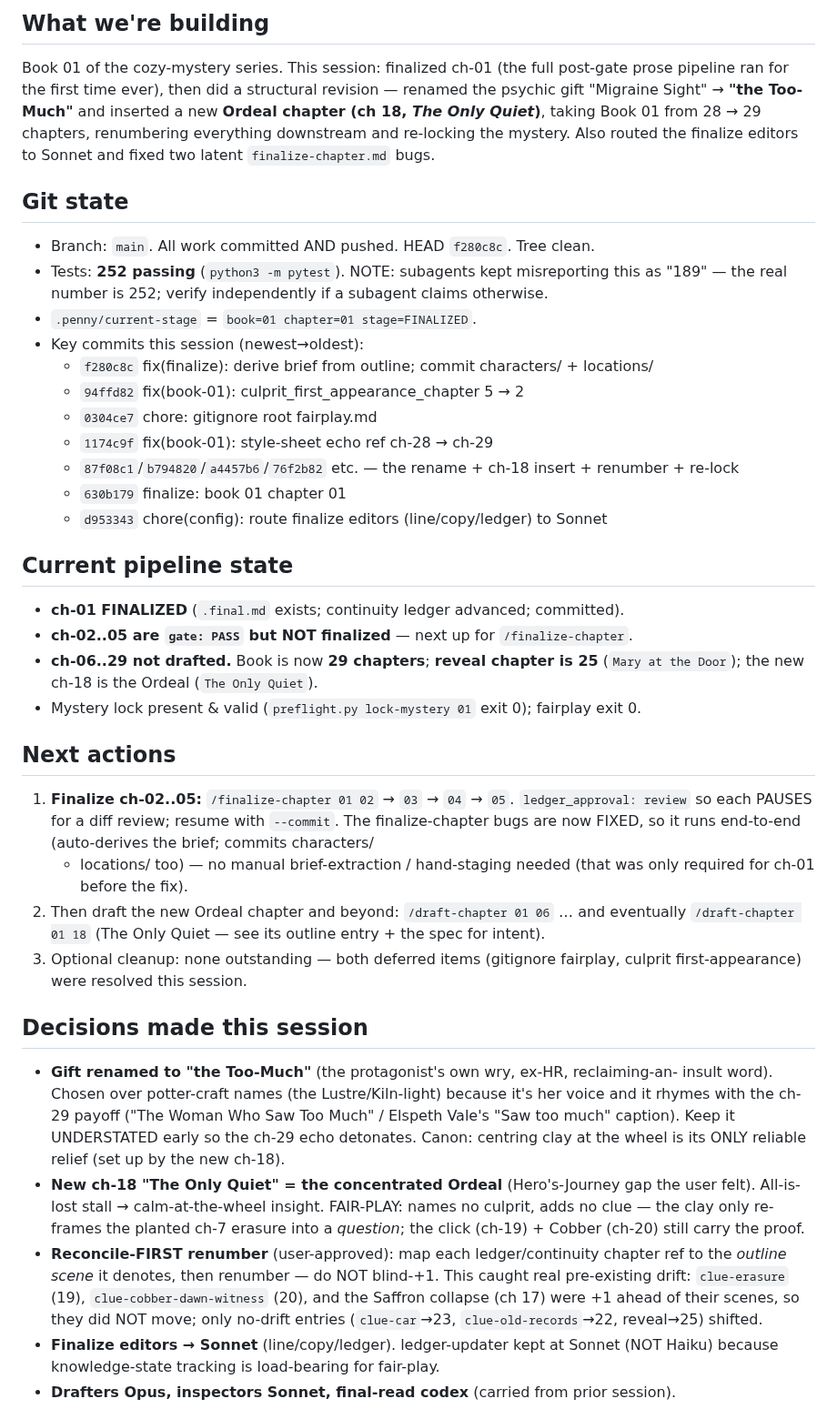
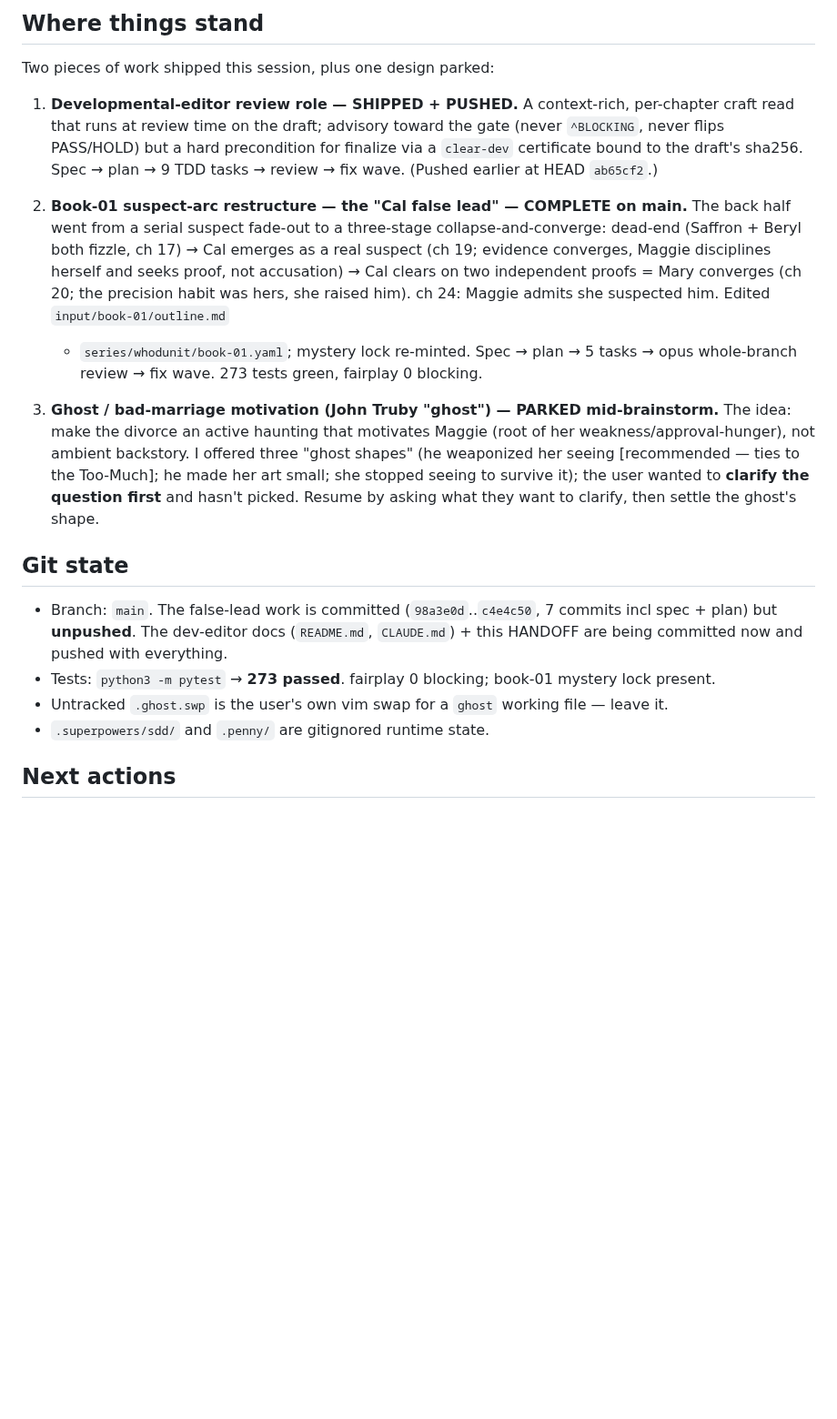
Before and after one commit to bkoh957/penny, a Markdown page: HANDOFF.md, the part around one of its changes. Shown at 91% size. Drawn GitHub-style; blank space fills up the shorter version.

```diff
--- a/HANDOFF.md
+++ b/HANDOFF.md
@@ -3,60 +3,35 @@ Saved: 2026-06-27 | Type: build
 
-## What we're building
-Book 01 of the cozy-mystery series. This session: finalized ch-01 (the full
-post-gate prose pipeline ran for the first time ever), then did a structural revision —
-renamed the psychic gift "Migraine Sight" → **"the Too-Much"** and inserted a new
-**Ordeal chapter (ch 18, *The Only Quiet*)**, taking Book 01 from 28 → 29 chapters,
-renumbering everything downstream and re-locking the mystery. Also routed the finalize
-editors to Sonnet and fixed two latent `finalize-chapter.md` bugs.
+## Where things stand
+Two pieces of work shipped this session, plus one design parked:
+
+1. **Developmental-editor review role — SHIPPED + PUSHED.** A context-rich, per-chapter
+   craft read that runs at review time on the draft; advisory toward the gate (never
+   `^BLOCKING`, never flips PASS/HOLD) but a hard precondition for finalize via a
+   `clear-dev` certificate bound to the draft's sha256. Spec → plan → 9 TDD tasks →
+   review → fix wave. (Pushed earlier at HEAD `ab65cf2`.)
+
+2. **Book-01 suspect-arc restructure — the "Cal false lead" — COMPLETE on main.** The back
+   half went from a serial suspect fade-out to a three-stage collapse-and-converge:
+   dead-end (Saffron + Beryl both fizzle, ch 17) → Cal emerges as a real suspect (ch 19;
+   evidence converges, Maggie disciplines herself and seeks proof, not accusation) → Cal
+   clears on two independent proofs = Mary converges (ch 20; the precision habit was hers,
+   she raised him). ch 24: Maggie admits she suspected him. Edited `input/book-01/outline.md`
+   + `series/whodunit/book-01.yaml`; mystery lock re-minted. Spec → plan → 5 tasks → opus
+   whole-branch review → fix wave. 273 tests green, fairplay 0 blocking.
+
+3. **Ghost / bad-marriage motivation (John Truby "ghost") — PARKED mid-brainstorm.** The
+   idea: make the divorce an active haunting that motivates Maggie (root of her
+   weakness/approval-hunger), not ambient backstory. I offered three "ghost shapes"
+   (he weaponized her seeing [recommended — ties to the Too-Much]; he made her art small;
+   she stopped seeing to survive it); the user wanted to **clarify the question first** and
+   hasn't picked. Resume by asking what they want to clarify, then settle the ghost's shape.
 
 ## Git state
-- Branch: `main`. All work committed AND pushed. HEAD `f280c8c`. Tree clean.
-- Tests: **252 passing** (`python3 -m pytest`). NOTE: subagents kept misreporting this as
-  "189" — the real number is 252; verify independently if a subagent claims otherwise.
-- `.penny/current-stage` = `book=01 chapter=01 stage=FINALIZED`.
-- Key commits this session (newest→oldest):
-  - `f280c8c` fix(finalize): derive brief from outline; commit characters/ + locations/
-  - `94ffd82` fix(book-01): culprit_first_appearance_chapter 5 → 2
-  - `0304ce7` chore: gitignore root fairplay.md
-  - `1174c9f` fix(book-01): style-sheet echo ref ch-28 → ch-29
-  - `87f08c1`/`b794820`/`a4457b6`/`76f2b82` etc. — the rename + ch-18 insert + renumber + re-lock
-  - `630b179` finalize: book 01 chapter 01
-  - `d953343` chore(config): route finalize editors (line/copy/ledger) to Sonnet
-
-## Current pipeline state
-- **ch-01 FINALIZED** (`.final.md` exists; continuity ledger advanced; committed).
-- **ch-02..05 are `gate: PASS` but NOT finalized** — next up for `/finalize-chapter`.
-- **ch-06..29 not drafted.** Book is now **29 chapters**; **reveal chapter is 25**
-  (`Mary at the Door`); the new ch-18 is the Ordeal (`The Only Quiet`).
-- Mystery lock present & valid (`preflight.py lock-mystery 01` exit 0); fairplay exit 0.
+- Branch: `main`. The false-lead work is committed (`98a3e0d`..`c4e4c50`, 7 commits incl
+  spec + plan) but **unpushed**. The dev-editor docs (`README.md`, `CLAUDE.md`) + this
+  HANDOFF are being committed now and pushed with everything.
+- Tests: `python3 -m pytest` → **273 passed**. fairplay 0 blocking; book-01 mystery lock present.
+- Untracked `.ghost.swp` is the user's own vim swap for a `ghost` working file — leave it.
+- `.superpowers/sdd/` and `.penny/` are gitignored runtime state.
 
 ## Next actions
-1. **Finalize ch-02..05:** `/finalize-chapter 01 02` → `03` → `04` → `05`. `ledger_approval:
-   review` so each PAUSES for a diff review; resume with `--commit`. The finalize-chapter
-   bugs are now FIXED, so it runs end-to-end (auto-derives the brief; commits characters/
-   + locations/ too) — no manual brief-extraction / hand-staging needed (that was only
-   required for ch-01 before the fix).
-2. Then draft the new Ordeal chapter and beyond: `/draft-chapter 01 06` … and eventually
-   `/draft-chapter 01 18` (The Only Quiet — see its outline entry + the spec for intent).
-3. Optional cleanup: none outstanding — both deferred items (gitignore fairplay, culprit
-   first-appearance) were resolved this session.
-
-## Decisions made this session
-- **Gift renamed to "the Too-Much"** (the protagonist's own wry, ex-HR, reclaiming-an-
-  insult word). Chosen over potter-craft names (the Lustre/Kiln-light) because it's her
-  voice and it rhymes with the ch-29 payoff ("The Woman Who Saw Too Much" / Elspeth Vale's
-  "Saw too much" caption). Keep it UNDERSTATED early so the ch-29 echo detonates. Canon:
-  centring clay at the wheel is its ONLY reliable relief (set up by the new ch-18).
-- **New ch-18 "The Only Quiet" = the concentrated Ordeal** (Hero's-Journey gap the user
-  felt). All-is-lost stall → calm-at-the-wheel insight. FAIR-PLAY: names no culprit, adds
-  no clue — the clay only re-frames the planted ch-7 erasure into a *question*; the click
-  (ch-19) + Cobber (ch-20) still carry the proof.
-- **Reconcile-FIRST renumber** (user-approved): map each ledger/continuity chapter ref to
-  the *outline scene* it denotes, then renumber — do NOT blind-+1. This caught real
-  pre-existing drift: `clue-erasure` (19), `clue-cobber-dawn-witness` (20), and the Saffron
-  collapse (ch 17) were +1 ahead of their scenes, so they did NOT move; only no-drift
-  entries (`clue-car`→23, `clue-old-records`→22, reveal→25) shifted.
-- **Finalize editors → Sonnet** (line/copy/ledger). ledger-updater kept at Sonnet (NOT
-  Haiku) because knowledge-state tracking is load-bearing for fair-play.
-- **Drafters Opus, inspectors Sonnet, final-read codex** (carried from prior session).
-
```
Also changed, not shown: other parts of HANDOFF.md (+20 -29 lines), CLAUDE.md (+10 -3 lines), README.md (+23 -11 lines).
